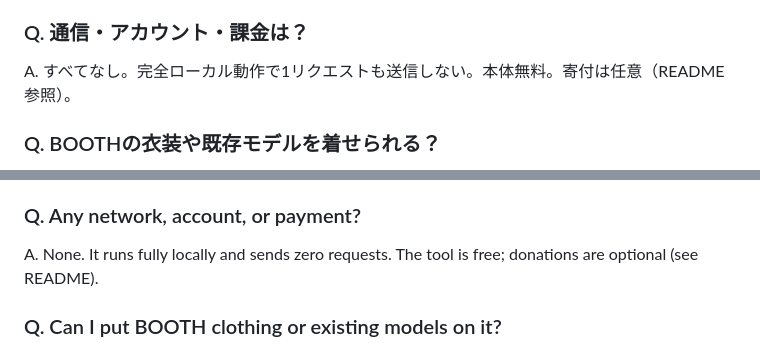
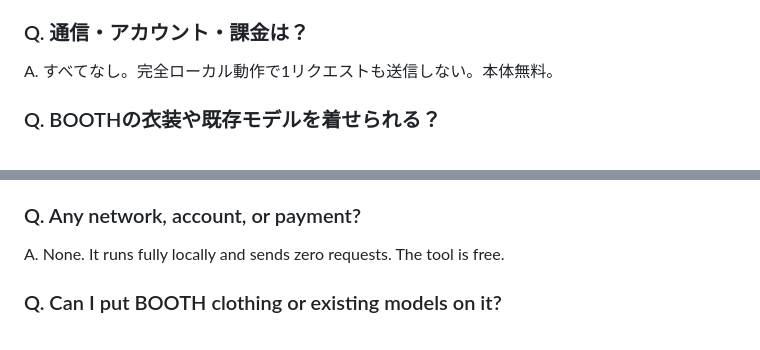
Before and after one commit to shizukutanaka/Hina, a Markdown page: docs/FAQ.md, 2 parts joined by grey strips. Rendered like a GitHub page.

Commit message:
docs: remove dangling donation note from FAQ (JA/EN)
Both the Japanese and English FAQ said donations are optional with a pointer to the README, but the README has no donation section (removed under the project policy: no donation solicitation on repository pages). Removes the dangling clause; the 'free tool' statement stays.

```diff
--- a/docs/FAQ.md
+++ b/docs/FAQ.md
@@ -20,7 +20,7 @@ A. VRChat持込の事実上標準ルートである VRM Converter for VRChat が
 A. ツール本体はMIT。**生成アバターの権利は生成者に帰属**。配布可否・商用可否・暴力/性的表現の許可は書き出し時にVRMメタとして自分で設定する（既定は最も保守的: 本人のみ/全Disallow/再配布禁止）。
 
 ### Q. 通信・アカウント・課金は？
-A. すべてなし。完全ローカル動作で1リクエストも送信しない。本体無料。寄付は任意（README参照）。
+A. すべてなし。完全ローカル動作で1リクエストも送信しない。本体無料。
 
 ### Q. BOOTHの衣装や既存モデルを着せられる？
 A. v0.1では非対応（スコープ外）。雛は「ゼロから1体作る」ツール。既存モデル改変はBlender/Unityの領分。
@@ -74,7 +74,7 @@ A. Because VRM Converter for VRChat — the de-facto standard route into VRChat
 A. The tool itself is MIT. **Rights to generated avatars belong to their creator.** You set redistribution / commercial / violent / sexual permissions yourself as VRM metadata at export time (the default is the most conservative: author-only / all Disallow / no redistribution).
 
 ### Q. Any network, account, or payment?
-A. None. It runs fully locally and sends zero requests. The tool is free; donations are optional (see README).
+A. None. It runs fully locally and sends zero requests. The tool is free.
 
 ### Q. Can I put BOOTH clothing or existing models on it?
 A. Not in v0.1 (out of scope). Hina is a "build one from scratch" tool; editing existing models is Blender/Unity territory.
```
